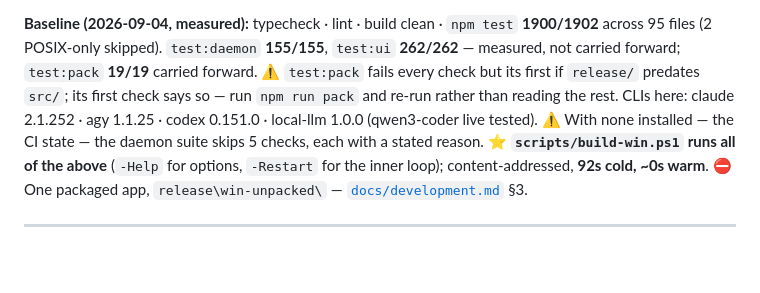
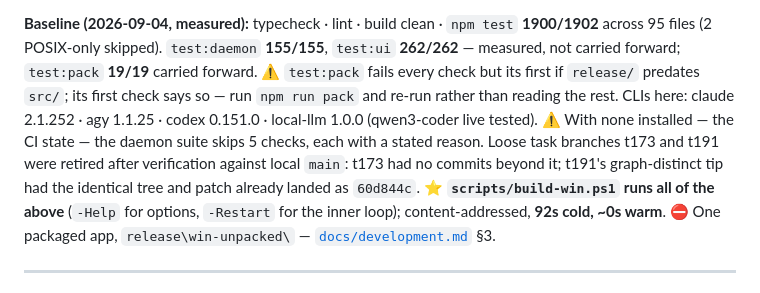
Before and after one commit to shyoo/warmstart, a Markdown page: HANDOFF.md, the part around the change. GitHub-like rendering; blank space fills up the shorter version.

Commit message:
Retire empty task branches

```diff
--- a/HANDOFF.md
+++ b/HANDOFF.md
@@ -10,6 +10,7 @@ the line it obsoletes. Where every other fact goes: [`docs/README.md`](docs/READ
 **Baseline (2026-09-04, measured):** typecheck · lint · build clean · `npm test` **1900/1902** across 95 files (2 POSIX-only skipped).
 `test:daemon` **155/155**, `test:ui` **262/262** — measured, not carried forward; `test:pack` **19/19** carried forward. ⚠️ `test:pack` fails every check but its first if `release/` predates `src/`; its first check says so — run `npm run pack` and re-run rather than reading the rest.
 CLIs here: claude 2.1.252 · agy 1.1.25 · codex 0.151.0 · local-llm 1.0.0 (qwen3-coder live tested). ⚠️ With none installed — the CI state — the daemon suite skips 5 checks, each with a stated reason.
+Loose task branches t173 and t191 were retired after verification against local `main`: t173 had no commits beyond it; t191's graph-distinct tip had the identical tree and patch already landed as `60d844c`.
 ⭐ **`scripts/build-win.ps1` runs all of the above** (`-Help` for options, `-Restart` for the inner
 loop); content-addressed, **92s cold, ~0s warm**. ⛔ One packaged app, `release\win-unpacked\` —
 [`docs/development.md`](docs/development.md) §3.
```
